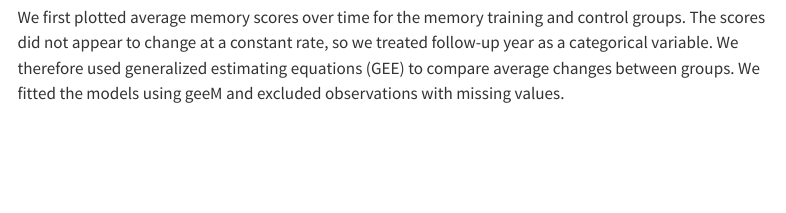
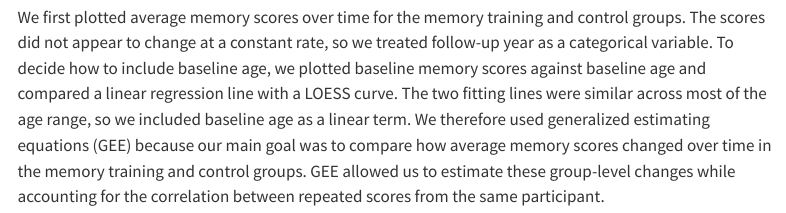
Before and after one commit to correlated-data-fall-2026/Long-Alicie-Isa, a Quarto document (mini-project-2.qmd): the page in a window 1100 px wide, from 1070 px down. Rendered offline with R 4.5, knitr and Pandoc in place of Quarto, with nearby package versions; some code elsewhere in the file could not run offline; menus at the side of the page are left out; common packages that the code uses without loading them are loaded.

Commit message:
Update mini-project-2.qmd

```diff
--- a/mini-project-2.qmd
+++ b/mini-project-2.qmd
@@ -57,7 +57,8 @@ Describe and justify the statistical methods used in enough detail that the anal
 
 Describe model selection process and criteria used to evaluate models.
 
-We first plotted average memory scores over time for the memory training and control groups. The scores did not appear to change at a constant rate, so we treated follow-up year as a categorical variable. We therefore used generalized estimating equations (GEE) to compare average changes between groups. We fitted the models using geeM and excluded observations with missing values.
+We first plotted average memory scores over time for the memory training and control groups. The scores did not appear to change at a constant rate, so we treated follow-up year as a categorical variable. To decide how to include baseline age, we plotted baseline memory scores against baseline age and compared a linear regression line with a LOESS curve. The two fitting lines were similar across most of the age range, so we included baseline age as a linear term. We therefore used generalized estimating equations (GEE) because our main goal was to compare how average memory scores changed over time in the memory training and control groups. GEE allowed us to estimate these group-level changes while accounting for the correlation between repeated scores from the same participant.
+
 
 
 
```
